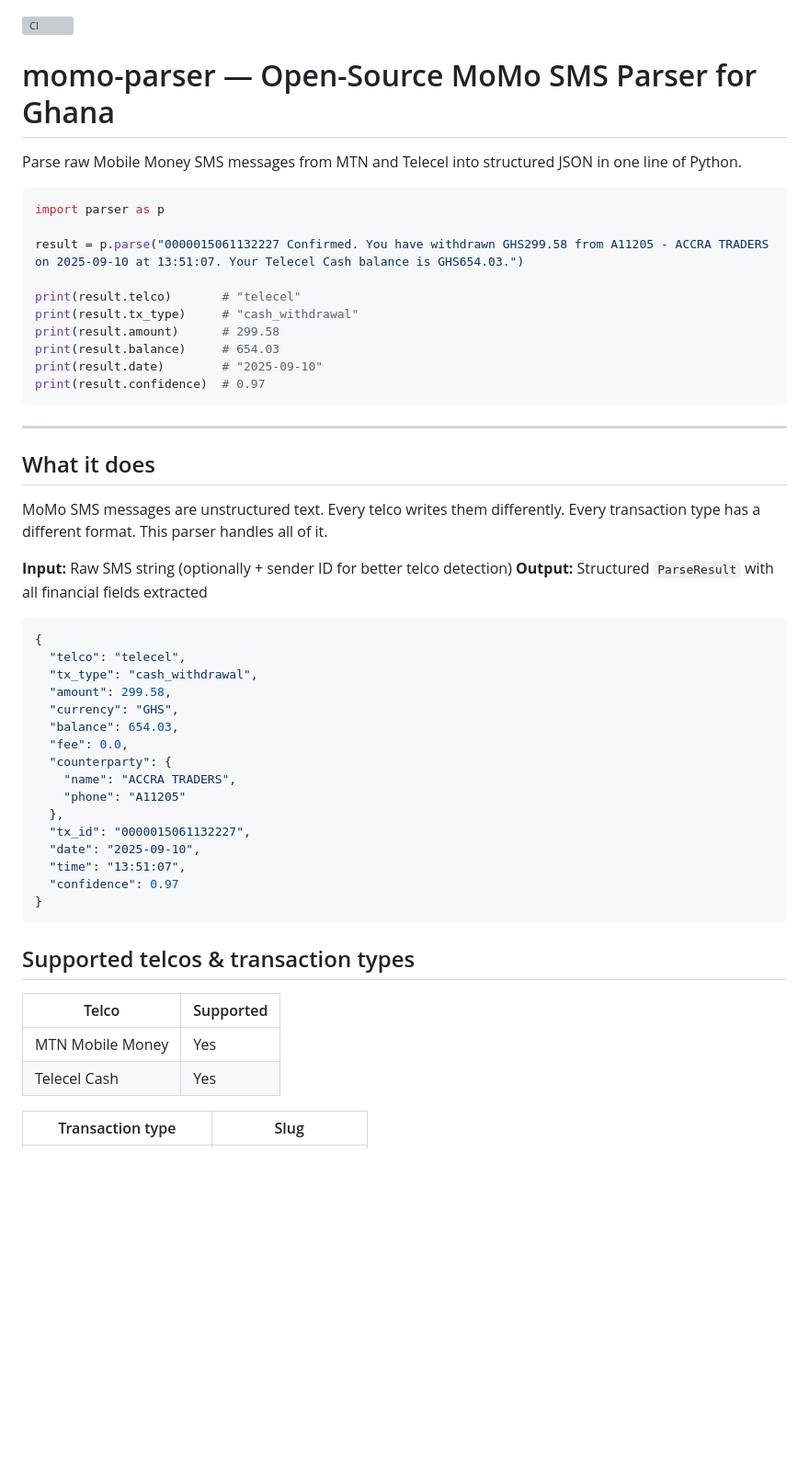
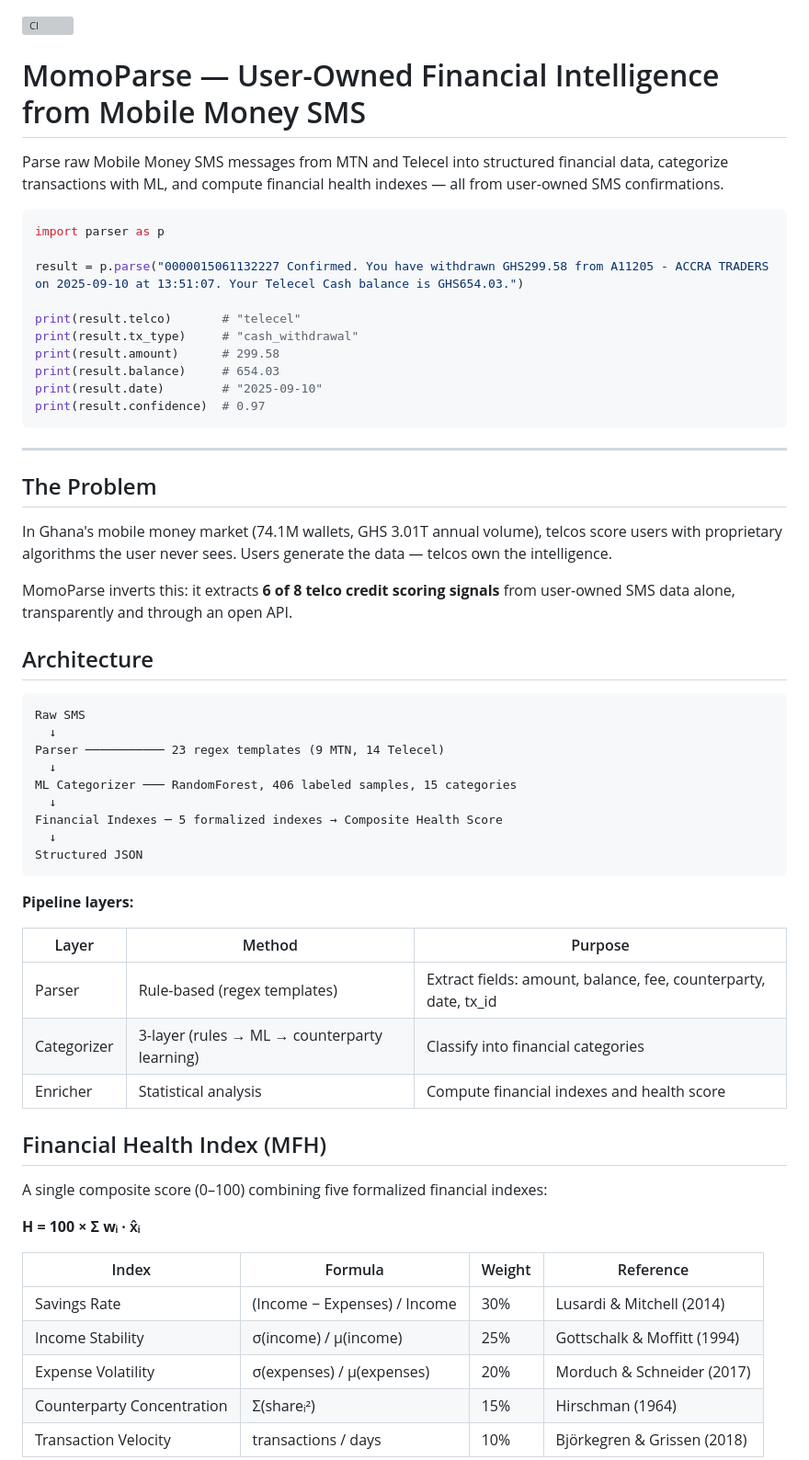
Before and after one commit to theboylexis/momo-parse-api, a Markdown page: README.md, the part around one of its changes. Shown at 92% size. Drawn GitHub-style; blank space fills up the shorter version; grey boxes are pictures that could not be loaded.

````diff
--- a/README.md
+++ b/README.md
@@ -1,8 +1,8 @@
 [![CI](https://github.com/theboylexis/momo-parse-api/actions/workflows/ci.yml/badge.svg)](https://github.com/theboylexis/momo-parse-api/actions/workflows/ci.yml)
 
-# momo-parser — Open-Source MoMo SMS Parser for Ghana
+# MomoParse — User-Owned Financial Intelligence from Mobile Money SMS
 
-Parse raw Mobile Money SMS messages from MTN and Telecel into structured JSON in one line of Python.
+Parse raw Mobile Money SMS messages from MTN and Telecel into structured financial data, categorize transactions with ML, and compute financial health indexes — all from user-owned SMS confirmations.
 
 ```python
 import parser as p
@@ -19,37 +19,45 @@ print(result.confidence)  # 0.97
 
 ---
 
-## What it does
+## The Problem
 
-MoMo SMS messages are unstructured text. Every telco writes them differently. Every transaction type has a different format. This parser handles all of it.
+In Ghana's mobile money market (74.1M wallets, GHS 3.01T annual volume), telcos score users with proprietary algorithms the user never sees. Users generate the data — telcos own the intelligence.
 
-**Input:** Raw SMS string (optionally + sender ID for better telco detection)
-**Output:** Structured `ParseResult` with all financial fields extracted
+MomoParse inverts this: it extracts **6 of 8 telco credit scoring signals** from user-owned SMS data alone, transparently and through an open API.
 
-```json
-{
-  "telco": "telecel",
-  "tx_type": "cash_withdrawal",
-  "amount": 299.58,
-  "currency": "GHS",
-  "balance": 654.03,
-  "fee": 0.0,
-  "counterparty": {
-    "name": "ACCRA TRADERS",
-    "phone": "A11205"
-  },
-  "tx_id": "0000015061132227",
-  "date": "2025-09-10",
-  "time": "13:51:07",
-  "confidence": 0.97
-}
+## Architecture
+
+```
+Raw SMS
+  ↓
+Parser ─────────── 23 regex templates (9 MTN, 14 Telecel)
+  ↓
+ML Categorizer ─── RandomForest, 406 labeled samples, 15 categories
+  ↓
+Financial Indexes ─ 5 formalized indexes → Composite Health Score
+  ↓
+Structured JSON
 ```
 
-## Supported telcos & transaction types
+**Pipeline layers:**
 
-| Telco | Supported |
-|---|---|
-| MTN Mobile Money | Yes |
-| Telecel Cash | Yes |
+| Layer | Method | Purpose |
+|-------|--------|---------|
+| Parser | Rule-based (regex templates) | Extract fields: amount, balance, fee, counterparty, date, tx_id |
+| Categorizer | 3-layer (rules → ML → counterparty learning) | Classify into financial categories |
+| Enricher | Statistical analysis | Compute financial indexes and health score |
 
-| Transaction type | Slug |
+## Financial Health Index (MFH)
+
+A single composite score (0–100) combining five formalized financial indexes:
+
+**H = 100 × Σ wᵢ · x̂ᵢ**
+
+| Index | Formula | Weight | Reference |
+|-------|---------|--------|-----------|
+| Savings Rate | (Income − Expenses) / Income | 30% | Lusardi & Mitchell (2014) |
+| Income Stability | σ(income) / μ(income) | 25% | Gottschalk & Moffitt (1994) |
+| Expense Volatility | σ(expenses) / μ(expenses) | 20% | Morduch & Schneider (2017) |
+| Counterparty Concentration | Σ(shareᵢ²) | 15% | Hirschman (1964) |
+| Transaction Velocity | transactions / days | 10% | Björkegren & Grissen (2018) |
+
````
Also changed, not shown: other parts of README.md (+28 -33 lines), docs/research_paper_structure.md (added, +99 -0 lines).
